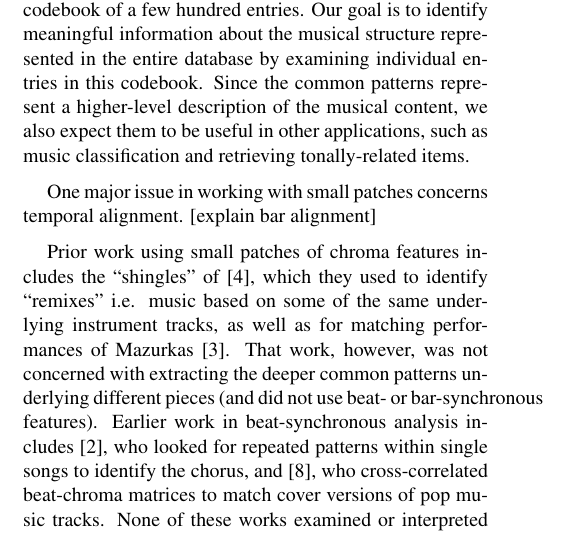
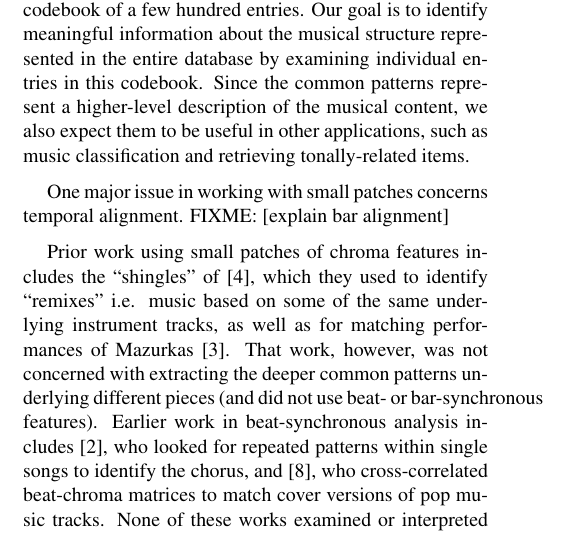
Before and after one commit to tbertinmahieux/BostonHackDay, a LaTeX paper (Paper/Paper.tex): part of one column of page 1 of 6, cut so that both start at the same text. Compiled offline with pdfLaTeX.

Commit message:
added FIXME in intro

```diff
--- a/Paper/Paper.tex
+++ b/Paper/Paper.tex
@@ -126,7 +126,7 @@ we also expect them to be useful in other applications, such as
 music classification and retrieving tonally-related items.
 
 One major issue in working with small patches concerns temporal
-alignment.  [explain bar alignment]
+alignment.  FIXME: [explain bar alignment]
 
 Prior work using small patches of chroma features includes
 the ``shingles'' of \cite{Casey2007}, which they used to
```
